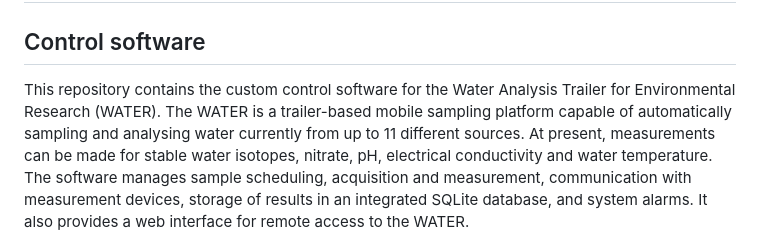
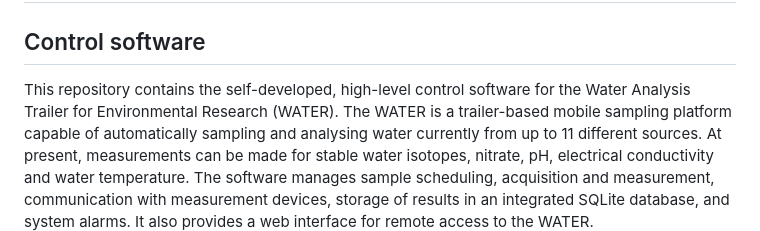
Before and after one commit to jlu-ilr-hydro/water-trailer, a Markdown page: readme.md, the part around the change. Drawn GitHub-style.

Commit message:
minor readme changes

```diff
--- a/readme.md
+++ b/readme.md
@@ -1,7 +1,7 @@
 # The Water Analysis Trailer for Environmental Research (WATER)<br>
 ## Control software<br>
 
-This repository contains the custom control software for the Water Analysis Trailer for Environmental Research (WATER).
+This repository contains the self-developed, high-level control software for the Water Analysis Trailer for Environmental Research (WATER).
 The WATER is a trailer-based mobile sampling platform capable of automatically sampling and analysing water currently from up to
 11 different sources. At present, measurements can be made for stable water isotopes, nitrate, pH, electrical conductivity
 and water temperature. The software manages sample scheduling, acquisition and measurement, communication with measurement devices,
```
